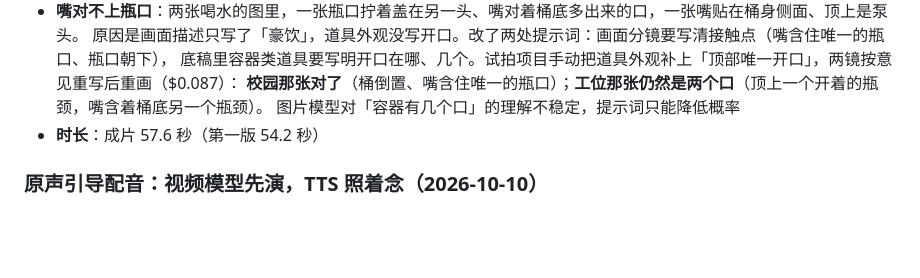
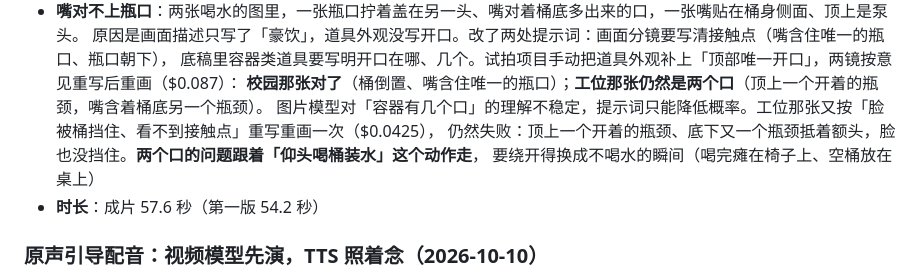
Before and after one commit to Jeayea/video_gen, a Markdown page: AGENTS.md, the part around the change. GitHub-like rendering; blank space fills up the shorter version.

Commit message:
docs: 记录工位喝水镜头改构图重画仍是两个口
Co-Authored-By: Claude Opus 5.5 <noreply@anthropic.com>

```diff
--- a/AGENTS.md
+++ b/AGENTS.md
@@ -580,7 +580,9 @@ VIDEO_RESOLUTION=720p VIDEO_GENERATE_AUDIO=true VIDEO_PROMPT_NARRATION=true ./ru
   原因是画面描述只写了「豪饮」，道具外观没写开口。改了两处提示词：画面分镜要写清接触点（嘴含住唯一的瓶口、瓶口朝下），
   底稿里容器类道具要写明开口在哪、几个。试拍项目手动把道具外观补上「顶部唯一开口」，两镜按意见重写后重画（$0.087）：
   **校园那张对了**（桶倒置、嘴含住唯一的瓶口）；**工位那张仍然是两个口**（顶上一个开着的瓶颈，嘴含着桶底另一个瓶颈）。
-  图片模型对「容器有几个口」的理解不稳定，提示词只能降低概率
+  图片模型对「容器有几个口」的理解不稳定，提示词只能降低概率。工位那张又按「脸被桶挡住、看不到接触点」重写重画一次（$0.0425），
+  仍然失败：顶上一个开着的瓶颈、底下又一个瓶颈抵着额头，脸也没挡住。**两个口的问题跟着「仰头喝桶装水」这个动作走**，
+  要绕开得换成不喝水的瞬间（喝完瘫在椅子上、空桶放在桌上）
 - **时长**：成片 57.6 秒（第一版 54.2 秒）
 
 ### 原声引导配音：视频模型先演，TTS 照着念（2026-10-10）
```
